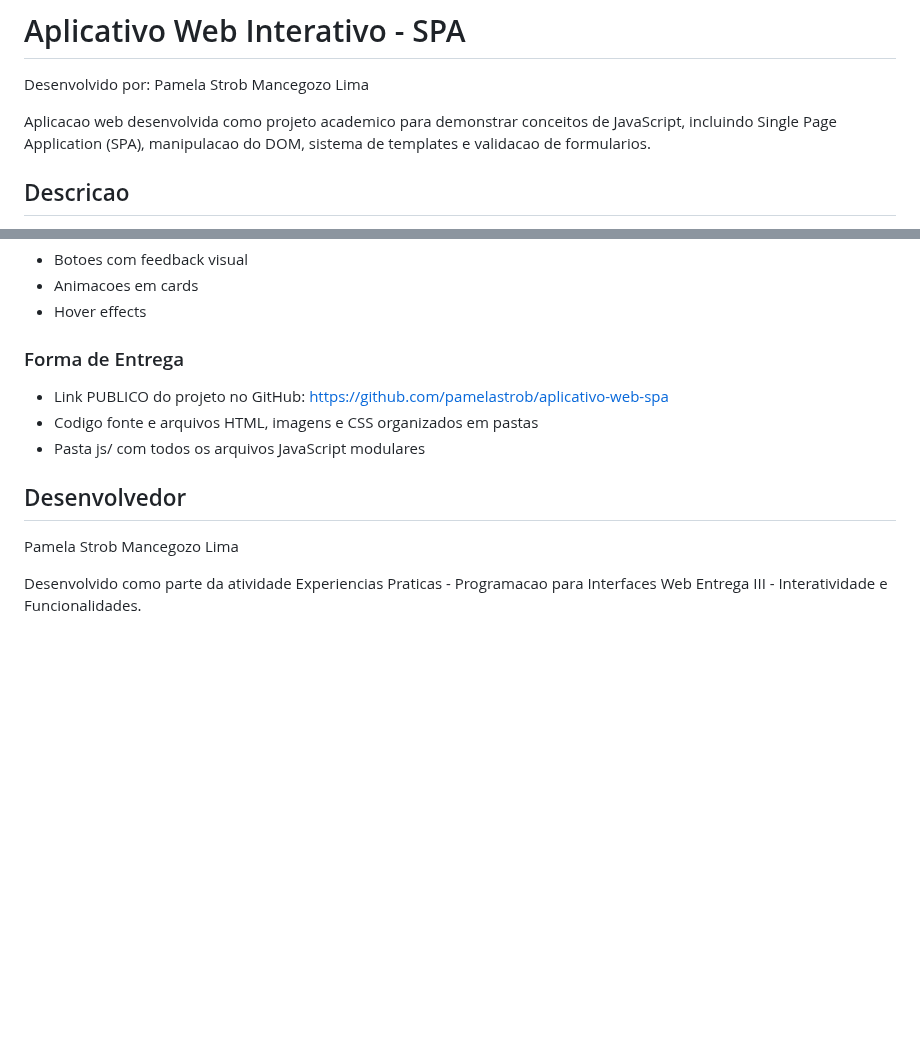
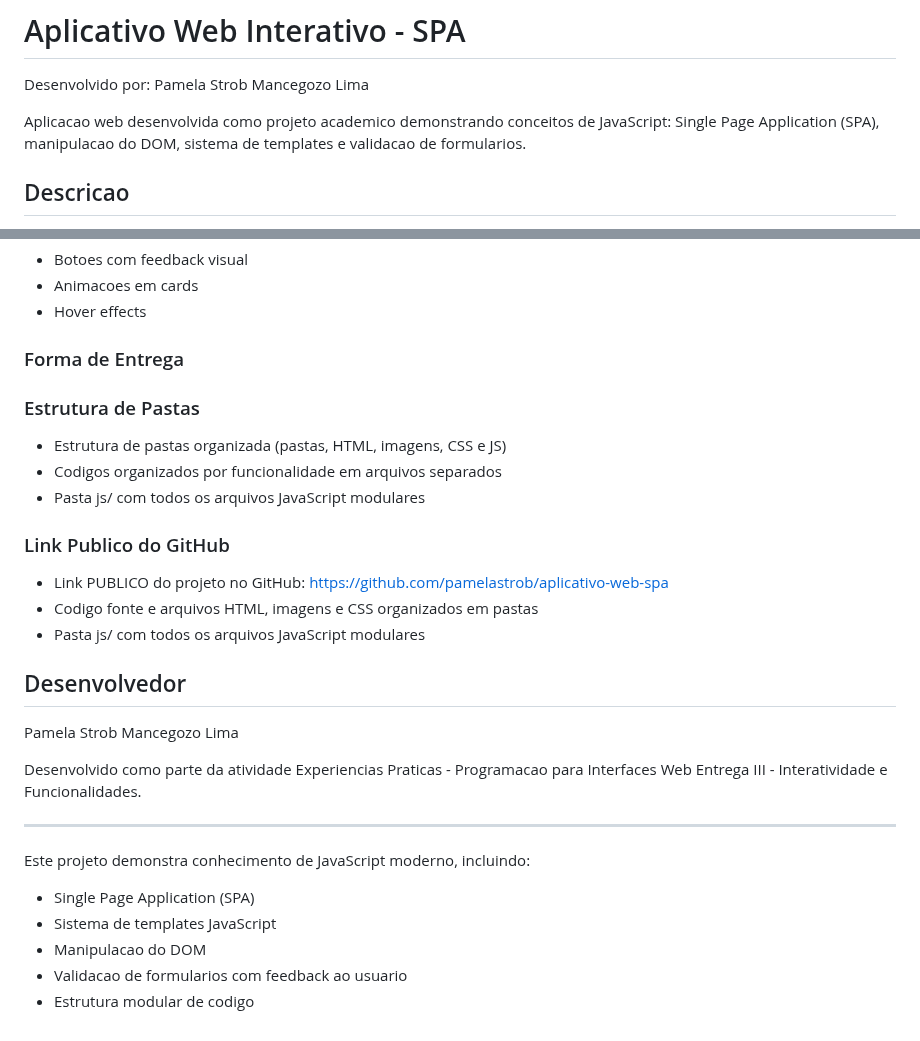
Before and after one commit to pamelastrob/aplicativo-web-spa, a Markdown page: README.md, 2 parts joined by grey strips. GitHub-like rendering; blank space fills up the shorter version.

Commit message:
Atualiza README.md com validacao de especificacao

```diff
--- a/README.md
+++ b/README.md
@@ -2,7 +2,7 @@
 
 Desenvolvido por: Pamela Strob Mancegozo Lima
 
-Aplicacao web desenvolvida como projeto academico para demonstrar conceitos de JavaScript, incluindo Single Page Application (SPA), manipulacao do DOM, sistema de templates e validacao de formularios.
+Aplicacao web desenvolvida como projeto academico demonstrando conceitos de JavaScript: Single Page Application (SPA), manipulacao do DOM, sistema de templates e validacao de formularios.
 
 ## Descricao
 
@@ -168,6 +168,13 @@ Cada arquivo JavaScript tem uma responsabilidade especifica:
 - Hover effects
 
 ### Forma de Entrega
+
+### Estrutura de Pastas
+- Estrutura de pastas organizada (pastas, HTML, imagens, CSS e JS)
+- Codigos organizados por funcionalidade em arquivos separados
+- Pasta js/ com todos os arquivos JavaScript modulares
+
+### Link Publico do GitHub
 - Link PUBLICO do projeto no GitHub: https://github.com/pamelastrob/aplicativo-web-spa
 - Codigo fonte e arquivos HTML, imagens e CSS organizados em pastas
 - Pasta js/ com todos os arquivos JavaScript modulares
@@ -177,3 +184,12 @@ Cada arquivo JavaScript tem uma responsabilidade especifica:
 Pamela Strob Mancegozo Lima
 
 Desenvolvido como parte da atividade Experiencias Praticas - Programacao para Interfaces Web Entrega III - Interatividade e Funcionalidades.
+
+---
+
+Este projeto demonstra conhecimento de JavaScript moderno, incluindo:
+- Single Page Application (SPA)
+- Sistema de templates JavaScript
+- Manipulacao do DOM
+- Validacao de formularios com feedback ao usuario
+- Estrutura modular de codigo
```
